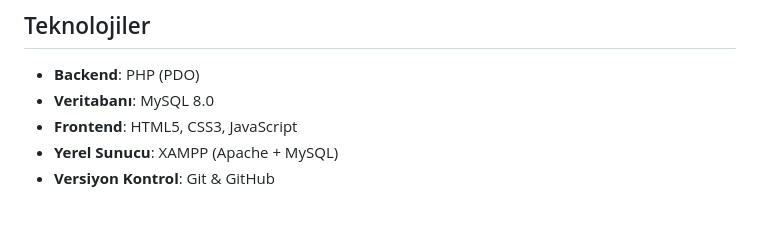
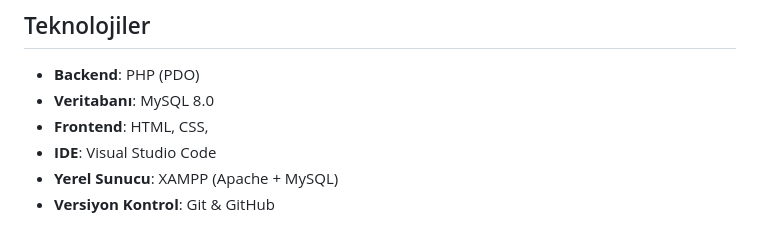
Before and after one commit to sudenazguldal/dormitory_automation, a Markdown page: README.md, the part around the change. Rendered like a GitHub page.

```diff
--- a/README.md
+++ b/README.md
@@ -20,7 +20,8 @@
 
 * **Backend**: PHP (PDO)
 * **Veritabanı**: MySQL 8.0
-* **Frontend**: HTML5, CSS3, JavaScript
+* **Frontend**: HTML, CSS,
+* **IDE**: Visual Studio Code
 * **Yerel Sunucu**: XAMPP (Apache + MySQL)
 * **Versiyon Kontrol**: Git & GitHub
 
```
